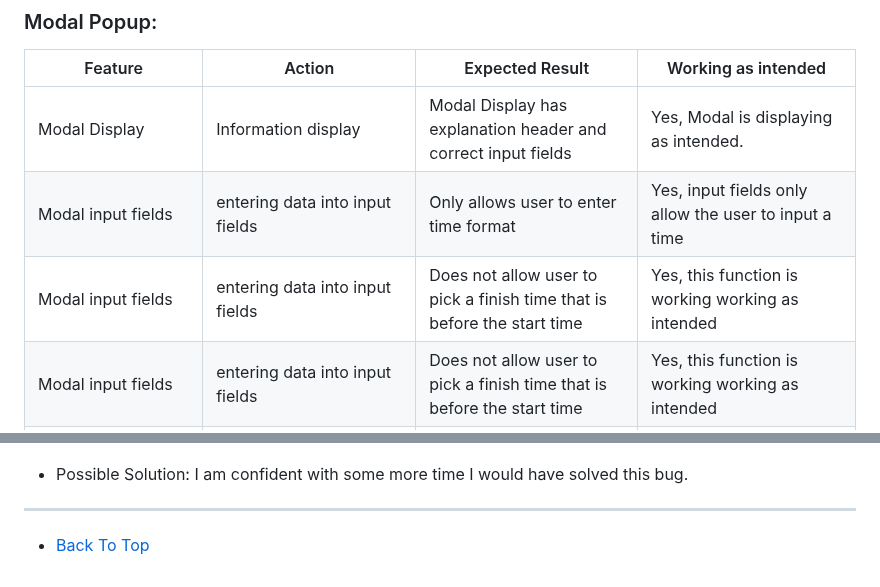
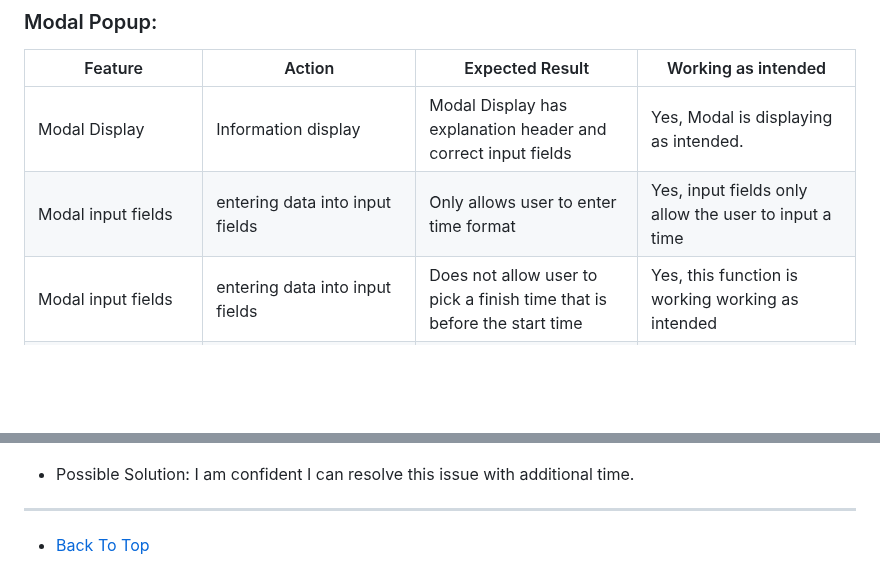
Before and after one commit to TheRealMcCall/Driving-Hours-Tracker, a Markdown page: TESTING.md, 2 parts joined by grey strips. Rendered like a GitHub page; blank space fills up the shorter version.

```diff
--- a/TESTING.md
+++ b/TESTING.md
@@ -100,7 +100,6 @@ Manual testing was carried out on all pages to ensure consistency.
 | --- | --- | --- | --- |
 | Modal Display| Information display	| Modal Display has explanation header and correct input fields | Yes, Modal is displaying as intended. |
 | Modal input fields | entering data into input fields	| Only allows user to enter time format | Yes, input fields only allow the user to input a time |
-| Modal input fields | entering data into input fields	| Does not allow user to pick a finish time that is before the start time | Yes, this function is working working as intended |
 | Modal input fields | entering data into input fields	| Does not allow user to pick a finish time that is before the start time | Yes, this function is working working as intended |
 | Cancel Button | Hover over cancel button	| Background of button changes colour | Yes, background of button darkens as intended |
 | Save Changes Button | Hover over save changes Button	| Background changes colour | Yes, background of button darkens as intended |
@@ -193,7 +192,7 @@ Manual testing was carried out on all pages to ensure consistency.
 
 ![Unsolved bug](documentation/bugs/unsolved-bug.png)
 
-- Possible Solution: I am confident with some more time I would have solved this bug.
+- Possible Solution: I am confident I can resolve this issue with additional time.
 
 ---
 
```
Also changed, not shown: other parts of TESTING.md (+8 -8 lines).
